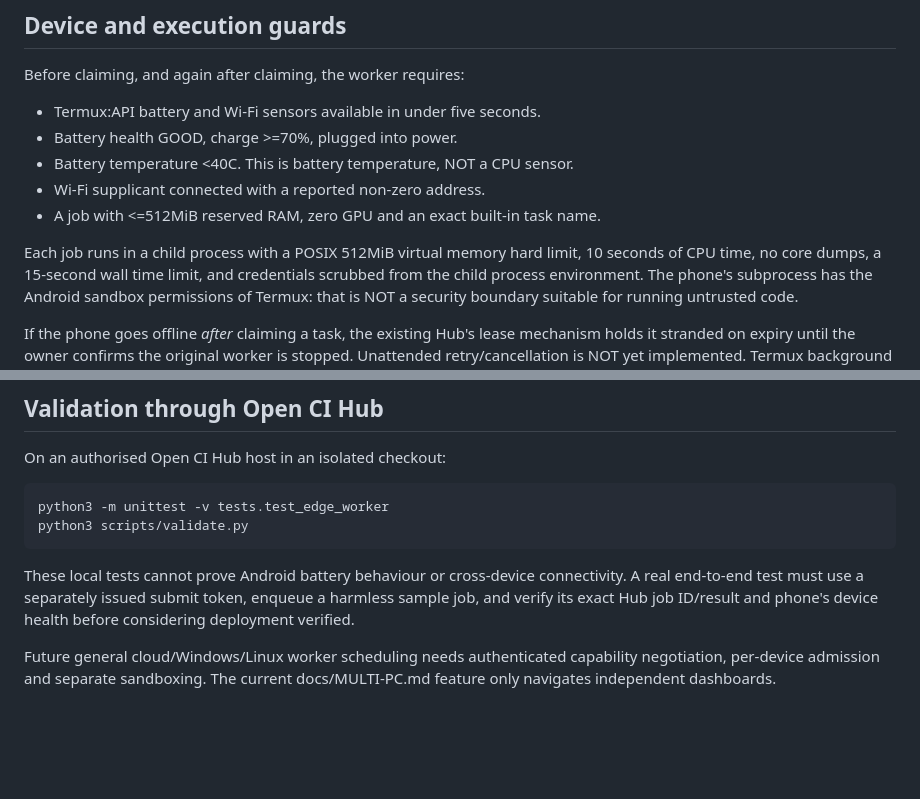
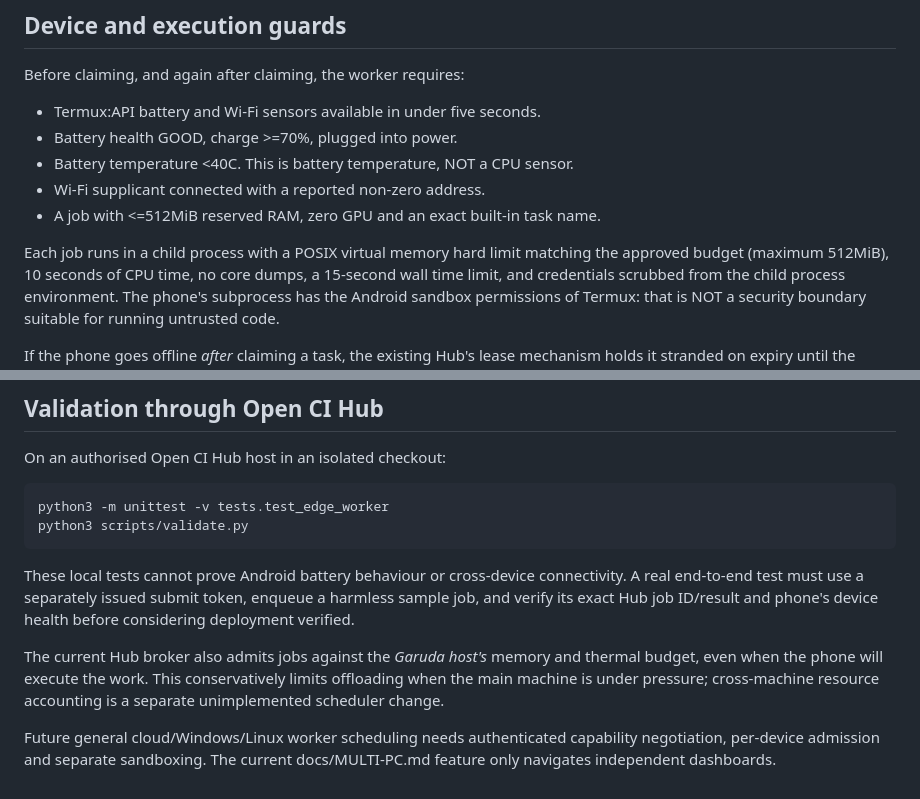
Before and after one commit to Raebu/open_ci_hub, a Markdown page: docs/ANDROID-EDGE-WORKER.md, 2 parts joined by grey strips. Rendered like a GitHub page; blank space fills up the shorter version.

Commit message:
Clarify remote admission and exact mobile memory enforcement

```diff
--- a/docs/ANDROID-EDGE-WORKER.md
+++ b/docs/ANDROID-EDGE-WORKER.md
@@ -68,7 +68,7 @@ Before claiming, and again after claiming, the worker requires:
 - Wi-Fi supplicant connected with a reported non-zero address.
 - A job with <=512MiB reserved RAM, zero GPU and an exact built-in task name.
 
-Each job runs in a child process with a POSIX 512MiB virtual memory hard limit,
+Each job runs in a child process with a POSIX virtual memory hard limit matching the approved budget (maximum 512MiB),
 10 seconds of CPU time, no core dumps, a 15-second wall time limit, and
 credentials scrubbed from the child process environment. The phone's
 subprocess has the Android sandbox permissions of Termux: that is NOT a
@@ -92,6 +92,8 @@ connectivity. A real end-to-end test must use a separately issued submit token,
 enqueue a harmless sample job, and verify its exact Hub job ID/result and
 phone's device health before considering deployment verified.
 
+The current Hub broker also admits jobs against the *Garuda host's* memory and thermal budget, even when the phone will execute the work. This conservatively limits offloading when the main machine is under pressure; cross-machine resource accounting is a separate unimplemented scheduler change.
+
 Future general cloud/Windows/Linux worker scheduling needs authenticated
 capability negotiation, per-device admission and separate sandboxing.
 The current docs/MULTI-PC.md feature only navigates independent dashboards.
```
